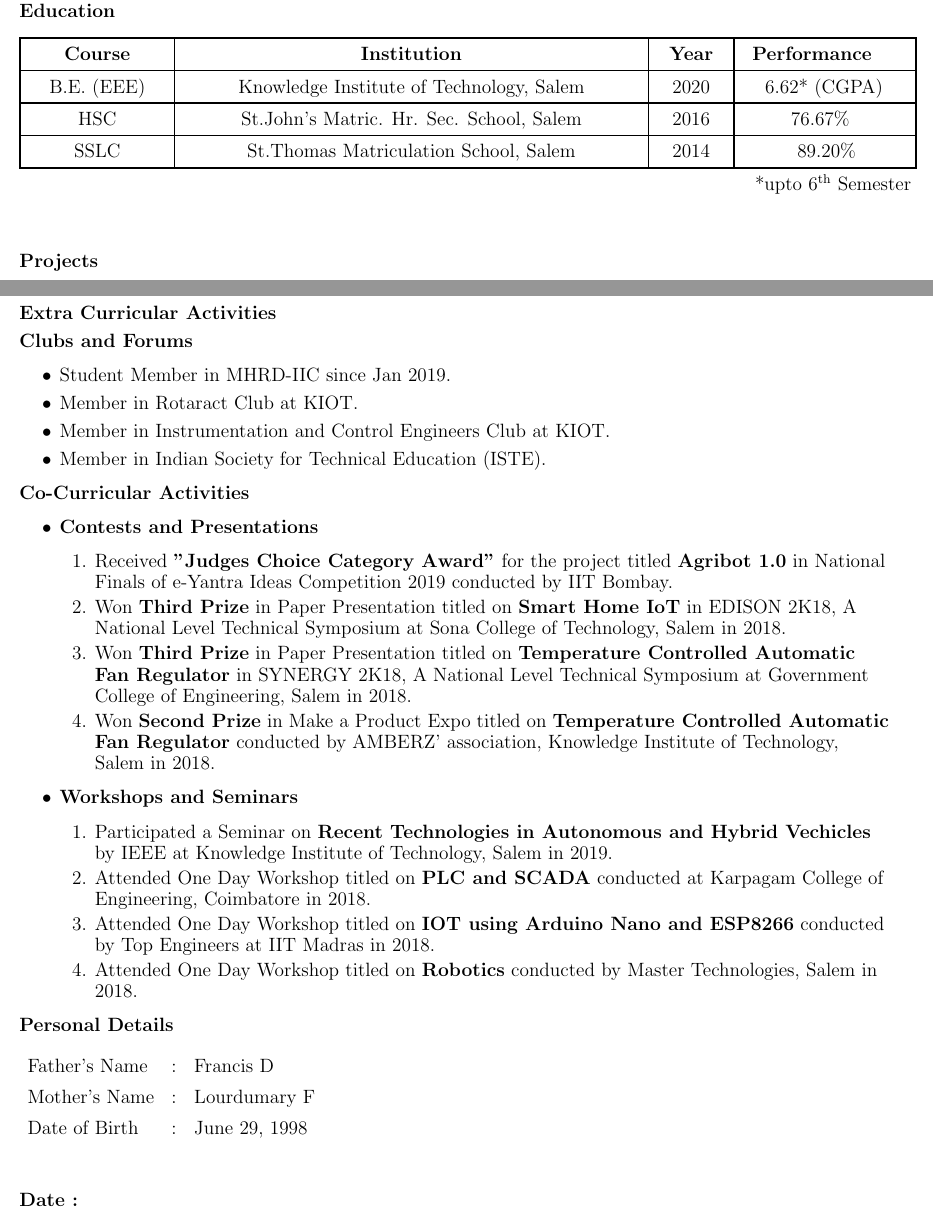
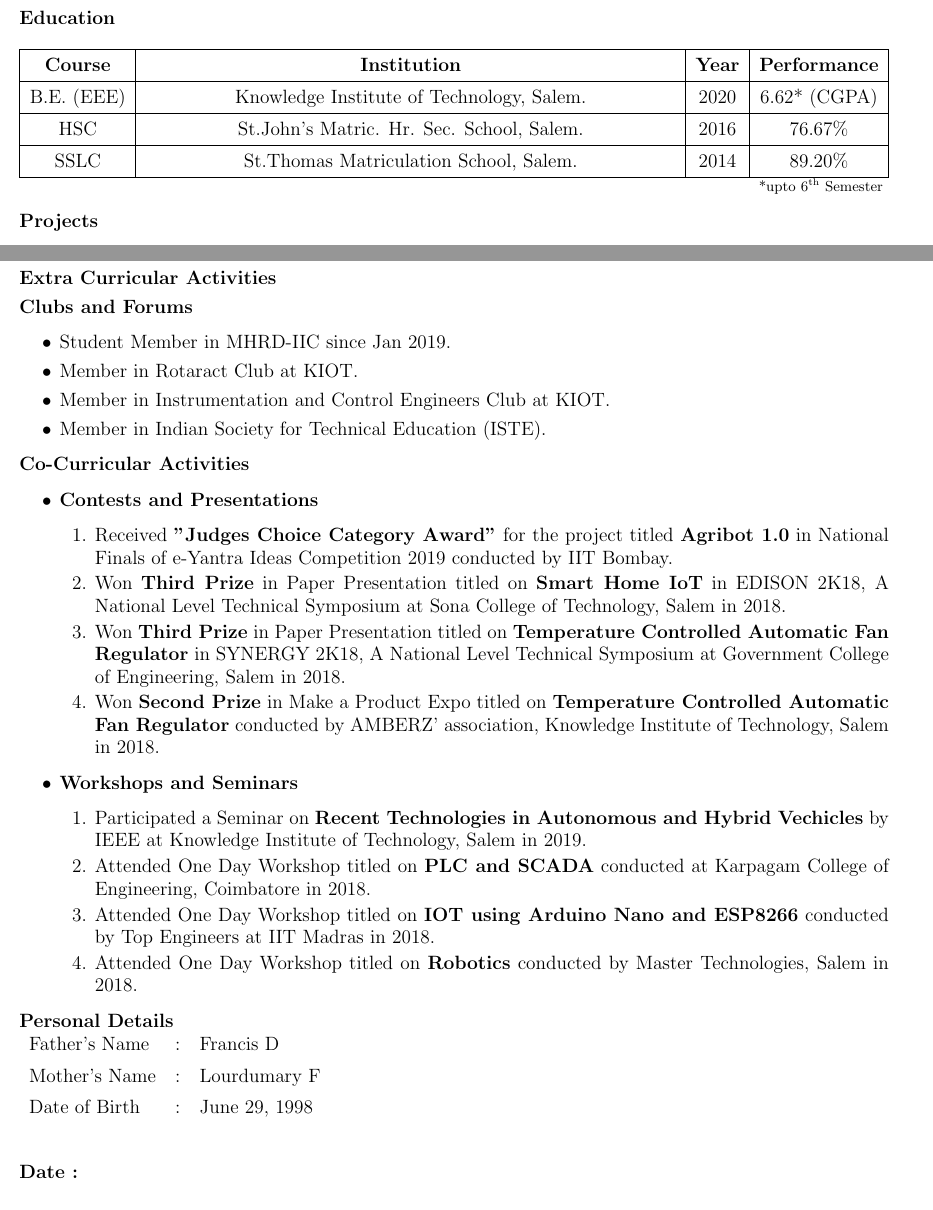
Before and after one commit to InfantFDR/Infant-Raj-F_Resume, a LaTeX CV (Infant Raj F_Resume/Infant Raj F_Resume.tex): two parts of pages 1 and 2 of 2, joined at a grey line, cut so that both start at the same text. Compiled offline with pdfLaTeX.

Commit message:
Add files via upload
updated

```diff
--- a/Infant Raj F_Resume/Infant Raj F_Resume.tex
+++ b/Infant Raj F_Resume/Infant Raj F_Resume.tex
@@ -24,24 +25,34 @@
 	Kitchipalayam(P.O), Salem - 636015, TamilNadu, India.\\
 	Email ID: infantfdr@gmail.com Phone No.:+91 8438383635\\
 	\hrule
-	\large \textbf{\\Career Objective}\\
-	\hspace*{20pt} To work in a challenging environment where I can contribute my talents and skills for the optimum growth and development of the organization.
+	\\*
+	\large \textbf{\\*Career Objective}\\
+	\hspace*{20pt} To work in a challenging environment where I can contribute my talents and skills for the optimum growth and development of the organization.\\
 	\large \textbf{\\Education}
-	\begin{table}[h!]
-		\begin{center}
-			\begin{tabular}{| m{3cm} | m{10cm} | m{1.5cm} | m{3.6cm} |}
-				\hline
-				\large\centering\textbf{Course} & \large\centering\textbf{Institution} &  \large\centering\textbf{Year} & \large\hspace{6pt}\textbf{Performance}\\
-				\hline
-				\large\centering B.E. (EEE) & \large\centering Knowledge Institute of Technology, Salem & \large\centering 2020 & \large\hspace{10pt} 6.62* (CGPA)\\
-				\hline
-				\large\centering HSC & \large\centering St.John's Matric. Hr. Sec. School, Salem & \large\centering 2016 & \large\hspace{30pt}76.67\% \\
-				\hline
-				\large\centering SSLC & \large\centering St.Thomas Matriculation School, Salem & \large\centering 2014 & \large\hspace{30pt} 89.20\%\\
-				\hline
-				\multicolumn{4}{c}{\color{white}right}
-				{\large*upto 6\textsuperscript{th} Semester}
-			\end{tabular} \end{center} \end{table} \hfill
+	\\* \\*
+	\begin{tabularx}{\linewidth}{|  c | X | c | c | }
+ \hline
+\large \textbf{Course} & \large \centering \textbf{Institution} & \large \textbf{Year} & \large \textbf{Performance} \\ \hline
+\large B.E. (EEE) & \large \centering Knowledge Institute of Technology, Salem.& \large 2020 & \large 6.62* (CGPA)\\ \hline
+\large HSC & \large \centering St.John’s Matric. Hr. Sec. School, Salem. & \large 2016  & \large 76.67\% \\ \hline
+\large SSLC & \large \centering St.Thomas Matriculation School, Salem. & \large 2014 & \large 89.20\% \\ \hline
+\end{tabularx}
+\\*
+% 	\begin{table}[h!]
+% 		\begin{center}
+% 			\begin{tabular}{| m{3cm} | m{10cm} | m{1.5cm} | m{3.6cm} |}
+% 				\hline
+% 				\large\centering\textbf{Course} & \large\centering\textbf{Institution} &  \large\centering\textbf{Year} & \large\hspace{6pt}\textbf{Performance}\\
+% 				\hline
+% 				\large\centering B.E. (EEE) & \large\centering Knowledge Institute of Technology, Salem & \large\centering 2020 & \large\hspace{10pt} 6.62* (CGPA)\\
+% 				\hline
+% 				\large\centering HSC & \large\centering St.John's Matric. Hr. Sec. School, Salem & \large\centering 2016 & \large\hspace{30pt}76.67\% \\
+% 				\hline
+% 				\large\centering SSLC & \large\centering St.Thomas Matriculation School, Salem & \large\centering 2014 & \large\hspace{30pt} 89.20\%\\
+% 				\hline
+		%		\multicolumn{4}{c}{\color{white}right}
+\hspace*{457pt}	{\small*upto 6\textsuperscript{th} Semester}
+		%	\end{tabular} \end{center} \end{table} \hfill
 	\begin{flushleft}
 		\large \textbf{Projects}
 		\begin{enumerate}
@@ -91,6 +103,7 @@
 		\begin{itemize}
 			\item \textbf{Contests and Presentations}
 			\begin{enumerate}
+			\justifying
 					\setlength\itemsep{0.01em}
 				\item Received \textbf{"Judges Choice Category Award"} for the project titled \textbf{Agribot 1.0} in National Finals of e-Yantra Ideas Competition 2019 conducted by IIT Bombay.
 				\item Won \textbf{Third Prize} in Paper Presentation titled on \textbf{Smart Home IoT} in EDISON 2K18, A National Level Technical Symposium at Sona College of Technology, Salem in 2018.
@@ -99,6 +112,7 @@
 			\end{enumerate}
 			\item \textbf{Workshops and Seminars}
 			\begin{enumerate}
+			\justifying
 					\setlength\itemsep{0.01em}
 				\item Participated a Seminar on \textbf{Recent Technologies in Autonomous and Hybrid Vechicles} by IEEE at Knowledge Institute of Technology, Salem in 2019.
 				\item Attended One Day Workshop titled on \textbf{PLC and SCADA} conducted at Karpagam College of Engineering, Coimbatore in 2018.
@@ -107,13 +121,13 @@
 			\end{enumerate}
 		\end{itemize}
 		\large \textbf{\\Personal Details}
-		\begin{table}[h]
-				\begin{tabular}{m{2.8cm} m{0.15cm} m{3cm} }
-				\large Father's Name & \large : & \large Francis D\\
-				\large Mother's Name & \large : & \large Lourdumary F\\
-				\large Date of Birth & \large : & \large June 29, 1998\\
-		\end{tabular} \end{table}\\
-		\large \textbf{\\Date : }
-		\large \textbf{\\Place:  }	\hspace{360pt}\textbf{INFANT RAJ F}
+		\\*
+				\begin{tabular}{l l l }
+				\large Father's Name & \large : & \large Francis D\\ \large Mother's Name & \large : & \large Lourdumary F\\
+				\large Date of Birth & \large : & \large June 29, 1998\\ \\
+\end{tabular}
+
+		\large \textbf{\\*Date : }
+		\large \textbf{\\*Place:  }	\hspace{360pt}\textbf{INFANT RAJ F}
 	\end{flushleft}
 \end{document}
```
Also changed, not shown: Infant Raj F_Resume/Infant Raj F_Resume.tex (14 more changed lines).
